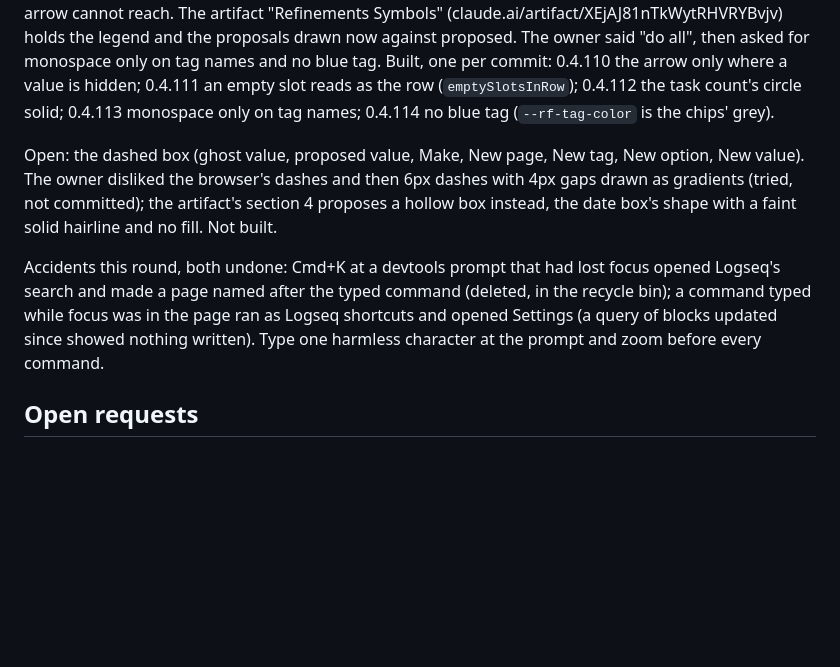
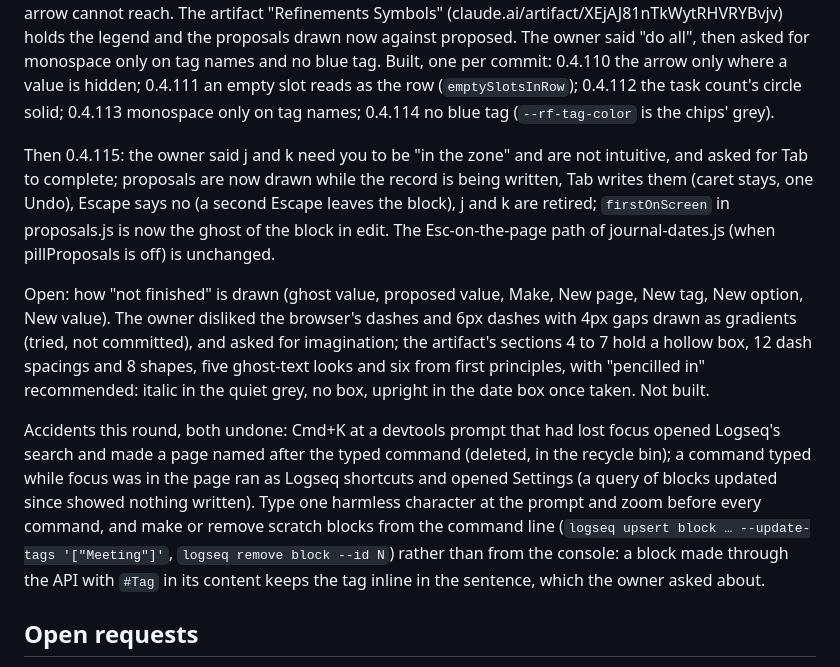
Before and after one commit to mn-321/logseq-plugin, a Markdown page: HANDOFF.md, the part around one of its changes. GitHub-like rendering; blank space fills up the shorter version.

Commit message:
docs: HANDOFF for 0.4.115 and the open look of not finished
Co-Authored-By: Claude Fable 5.1 <noreply@anthropic.com>

```diff
--- a/HANDOFF.md
+++ b/HANDOFF.md
@@ -62,9 +62,11 @@ How the looks were done, beyond the earlier notes: the Cmd+Shift+L keystroke bri
 
 The owner sent a screenshot of the Task page and asked what the marks mean: why some properties sit in a row and some in a list with a bullet, and why the arrow shows when there is nothing to hide. Found from the console in the running app: the dashed circle is Logseq's Backlog status; the arrow counted a tag's hide-when-empty slot as a hidden property (Logseq marks all four task fields so); the grey list row is Logseq's own row for an empty slot, shown on the Test task through Logseq's per-block switch, which the arrow cannot reach. The artifact "Refinements Symbols" (claude.ai/artifact/XEjAJ81nTkWytRHVRYBvjv) holds the legend and the proposals drawn now against proposed. The owner said "do all", then asked for monospace only on tag names and no blue tag. Built, one per commit: 0.4.110 the arrow only where a value is hidden; 0.4.111 an empty slot reads as the row (`emptySlotsInRow`); 0.4.112 the task count's circle solid; 0.4.113 monospace only on tag names; 0.4.114 no blue tag (`--rf-tag-color` is the chips' grey).
 
-Open: the dashed box (ghost value, proposed value, Make, New page, New tag, New option, New value). The owner disliked the browser's dashes and then 6px dashes with 4px gaps drawn as gradients (tried, not committed); the artifact's section 4 proposes a hollow box instead, the date box's shape with a faint solid hairline and no fill. Not built.
+Then 0.4.115: the owner said j and k need you to be "in the zone" and are not intuitive, and asked for Tab to complete; proposals are now drawn while the record is being written, Tab writes them (caret stays, one Undo), Escape says no (a second Escape leaves the block), j and k are retired; `firstOnScreen` in proposals.js is now the ghost of the block in edit. The Esc-on-the-page path of journal-dates.js (when pillProposals is off) is unchanged.
 
-Accidents this round, both undone: Cmd+K at a devtools prompt that had lost focus opened Logseq's search and made a page named after the typed command (deleted, in the recycle bin); a command typed while focus was in the page ran as Logseq shortcuts and opened Settings (a query of blocks updated since showed nothing written). Type one harmless character at the prompt and zoom before every command.
+Open: how "not finished" is drawn (ghost value, proposed value, Make, New page, New tag, New option, New value). The owner disliked the browser's dashes and 6px dashes with 4px gaps drawn as gradients (tried, not committed), and asked for imagination; the artifact's sections 4 to 7 hold a hollow box, 12 dash spacings and 8 shapes, five ghost-text looks and six from first principles, with "pencilled in" recommended: italic in the quiet grey, no box, upright in the date box once taken. Not built.
+
+Accidents this round, both undone: Cmd+K at a devtools prompt that had lost focus opened Logseq's search and made a page named after the typed command (deleted, in the recycle bin); a command typed while focus was in the page ran as Logseq shortcuts and opened Settings (a query of blocks updated since showed nothing written). Type one harmless character at the prompt and zoom before every command, and make or remove scratch blocks from the command line (`logseq upsert block … --update-tags '["Meeting"]'`, `logseq remove block --id N`) rather than from the console: a block made through the API with `#Tag` in its content keeps the tag inline in the sentence, which the owner asked about.
 
 ## Open requests
 
```
Also changed, not shown: other parts of HANDOFF.md (+1 -1 lines).
